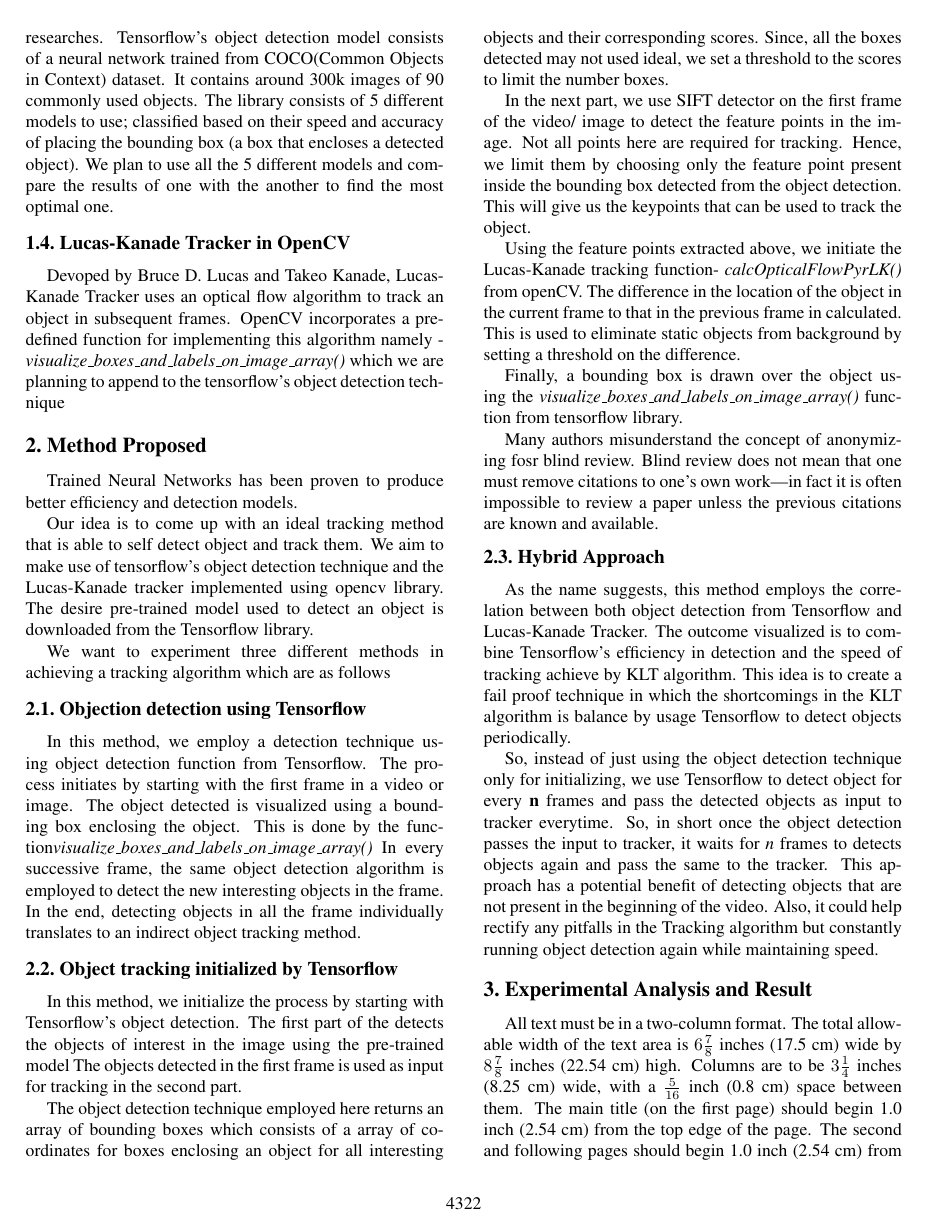
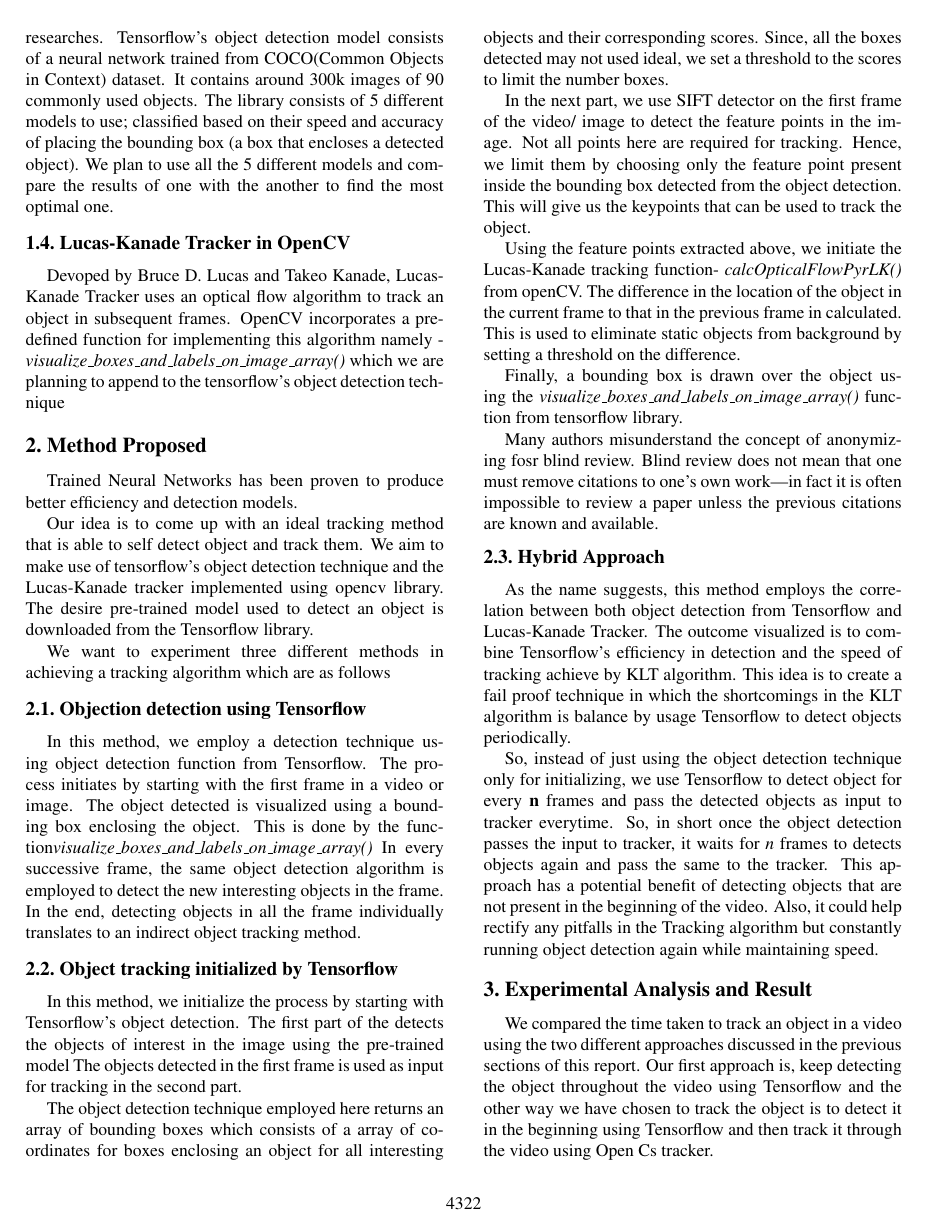
Before and after one commit to pranav9056/Object-tracking, a LaTeX paper (report/latex/egpaper_final.tex): page 2 of 3. The pictures show the PDF file report/latex/egpaper_final.pdf that the author committed with the source.

Commit message:
Final_draft - needs formatting
Final_draft - needs formatting for images

```diff
--- a/report/latex/egpaper_final.tex
+++ b/report/latex/egpaper_final.tex
@@ -124,9 +124,3 @@ So, instead of just using the object detection technique only for initializing,
 %------------------------------------------------------------------------
 \section{Experimental Analysis and Result}
 
-All text must be in a two-column format. The total allowable width of the
-text area is $6\frac78$ inches (17.5 cm) wide by $8\frac78$ inches (22.54
-cm) high. Columns are to be $3\frac14$ inches (8.25 cm) wide, with a
-$\frac{5}{16}$ inch (0.8 cm) space between them. The main title (on the
-first page) should begin 1.0 inch (2.54 cm) from the top edge of the
-page. The second and following pages should begin 1.0 inch (2.54 cm) from
@@ -136 +127,7 @@ paper, approximately 1-5/8 inches (4.13 cm) from the bottom edge of the
-page.
+  We compared the time taken to track an object in a video using the two different approaches discussed in the previous sections of this report. Our first approach is, keep detecting the object throughout the video using Tensorflow and the other way we have chosen to track the object is to detect it in the beginning using Tensorflow and then track it through the video using Open C’s tracker.
+
+    %% Inluding the images
+\begin{figure}
+\includegraphics[width=\linewidth]{Picture1.png}
+\caption{Comparison}
+\end{figure}
@@ -137,3 +140,13 @@ page.
+\begin{figure}
+\includegraphics[width=\linewidth]{./Picture2.png}
+\caption{This is the Share\LaTeX{} logo}
+\end{figure}
+
+As you can see clearly for every video, regardless of it resolution, first approach (detection algorithm) has taken longer to track the object and evidently more than twice the time taken by the tracking algorithm
+
+
+
+Although the Open CV tracker seems like a better option in terms of speed, it has a couple of limitations as well. First limitation being tracker algorithm depending on Tensorflow to detect the object and only then tracking it throughout the video. Second limitation being the decrease in size of the box enclosing the feature points of the detected object as the time passes.
 
 %-------------------------------------------------------------------------
 
```
Also changed, not shown: report/latex/Picture1.png (added), report/latex/Picture2.png (added), report/latex/egpaper_final.pdf, report/latex/images/Picture1.png (added), report/latex/egpaper_final.tex (23 more changed lines), 4 other files.
